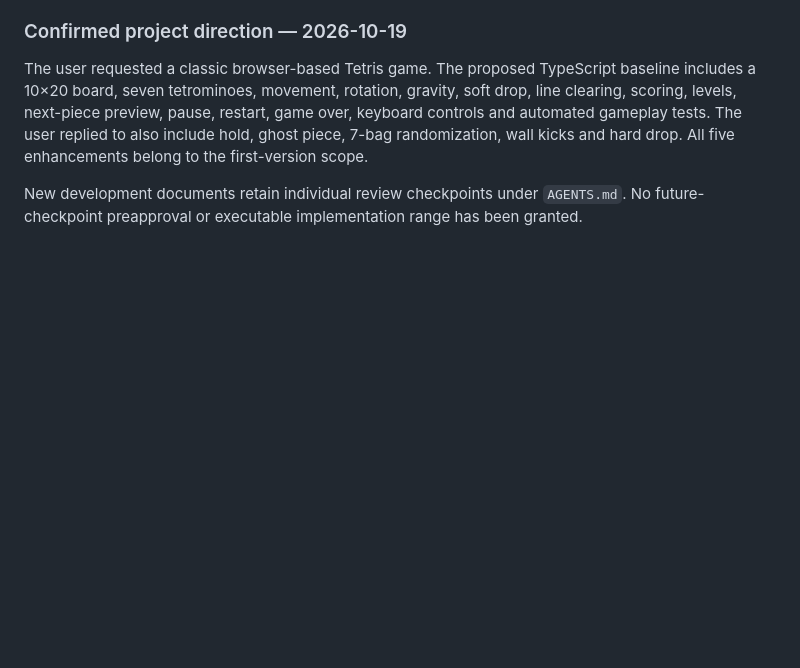
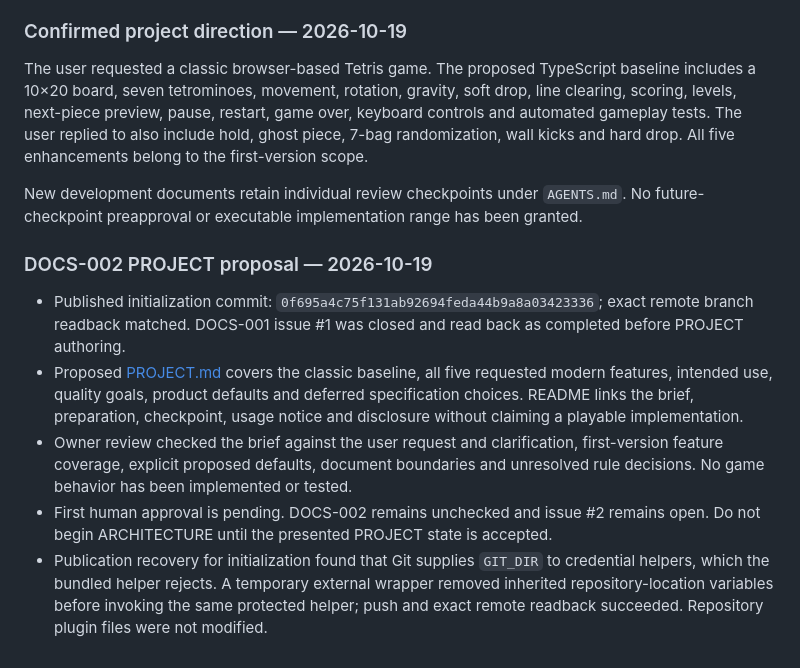
Before and after one commit to pchemguy/SDD-Manager-Demo-Tetris-Hybrid-V2, a Markdown page: docs/dev/DOCS_TASKS.md, the part around the change. GitHub-like rendering; blank space fills up the shorter version.

```diff
--- a/docs/dev/DOCS_TASKS.md
+++ b/docs/dev/DOCS_TASKS.md
@@ -70,3 +70,11 @@ On interruption, recover the earliest unmet operation from documents, acceptance
 The user requested a classic browser-based Tetris game. The proposed TypeScript baseline includes a 10×20 board, seven tetrominoes, movement, rotation, gravity, soft drop, line clearing, scoring, levels, next-piece preview, pause, restart, game over, keyboard controls and automated gameplay tests. The user replied to also include hold, ghost piece, 7-bag randomization, wall kicks and hard drop. All five enhancements belong to the first-version scope.
 
 New development documents retain individual review checkpoints under `AGENTS.md`. No future-checkpoint preapproval or executable implementation range has been granted.
+
+### DOCS-002 PROJECT proposal — 2026-10-19
+
+- Published initialization commit: `0f695a4c75f131ab92694feda44b9a8a03423336`; exact remote branch readback matched. DOCS-001 issue #1 was closed and read back as completed before PROJECT authoring.
+- Proposed [PROJECT.md](PROJECT.md) covers the classic baseline, all five requested modern features, intended use, quality goals, product defaults and deferred specification choices. README links the brief, preparation, checkpoint, usage notice and disclosure without claiming a playable implementation.
+- Owner review checked the brief against the user request and clarification, first-version feature coverage, explicit proposed defaults, document boundaries and unresolved rule decisions. No game behavior has been implemented or tested.
+- First human approval is pending. DOCS-002 remains unchecked and issue #2 remains open. Do not begin ARCHITECTURE until the presented PROJECT state is accepted.
+- Publication recovery for initialization found that Git supplies `GIT_DIR` to credential helpers, which the bundled helper rejects. A temporary external wrapper removed inherited repository-location variables before invoking the same protected helper; push and exact remote readback succeeded. Repository plugin files were not modified.
```
Also changed, not shown: README.md (added, +7 -0 lines), docs/dev/PROJECT.md (added, +51 -0 lines).
